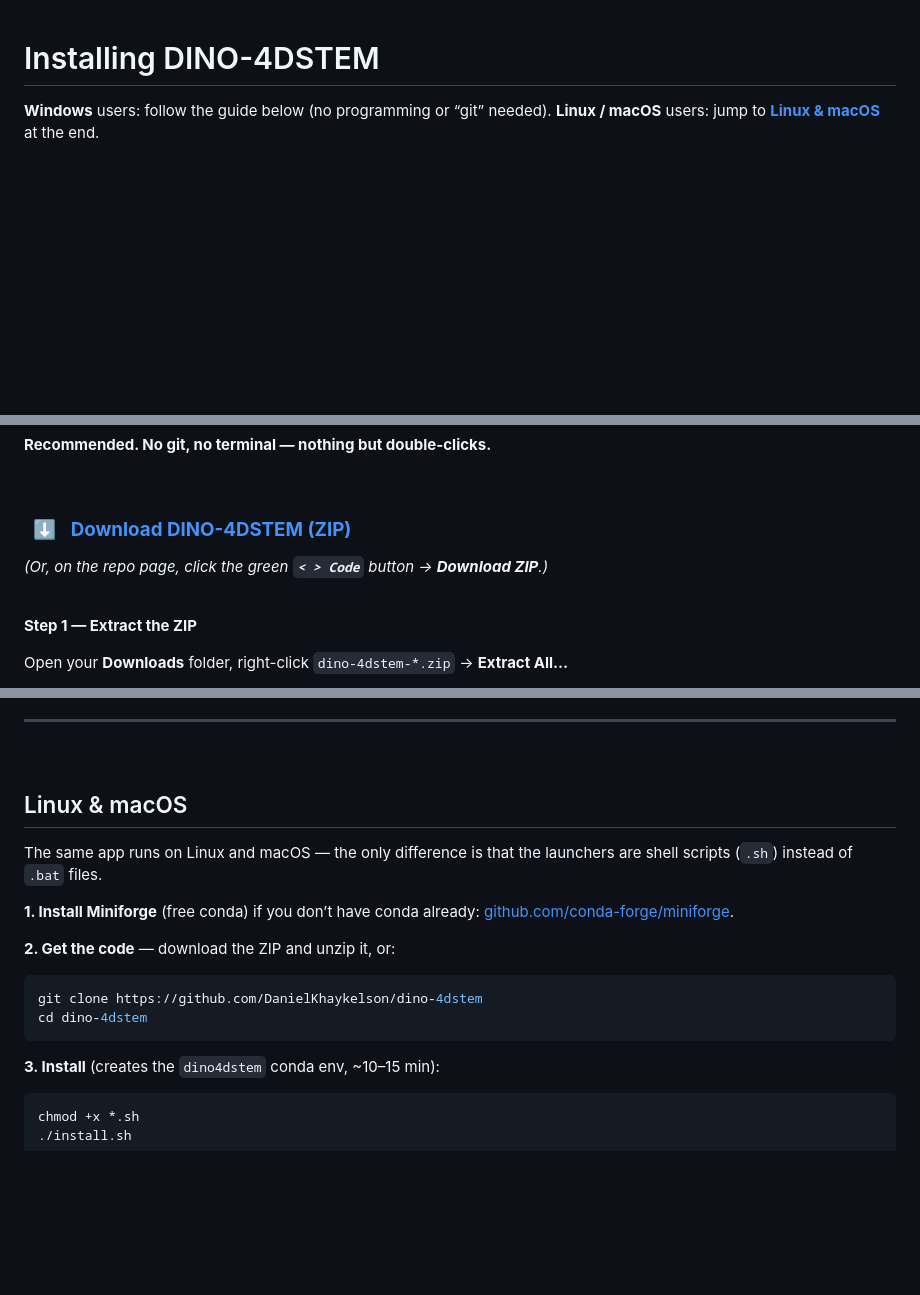
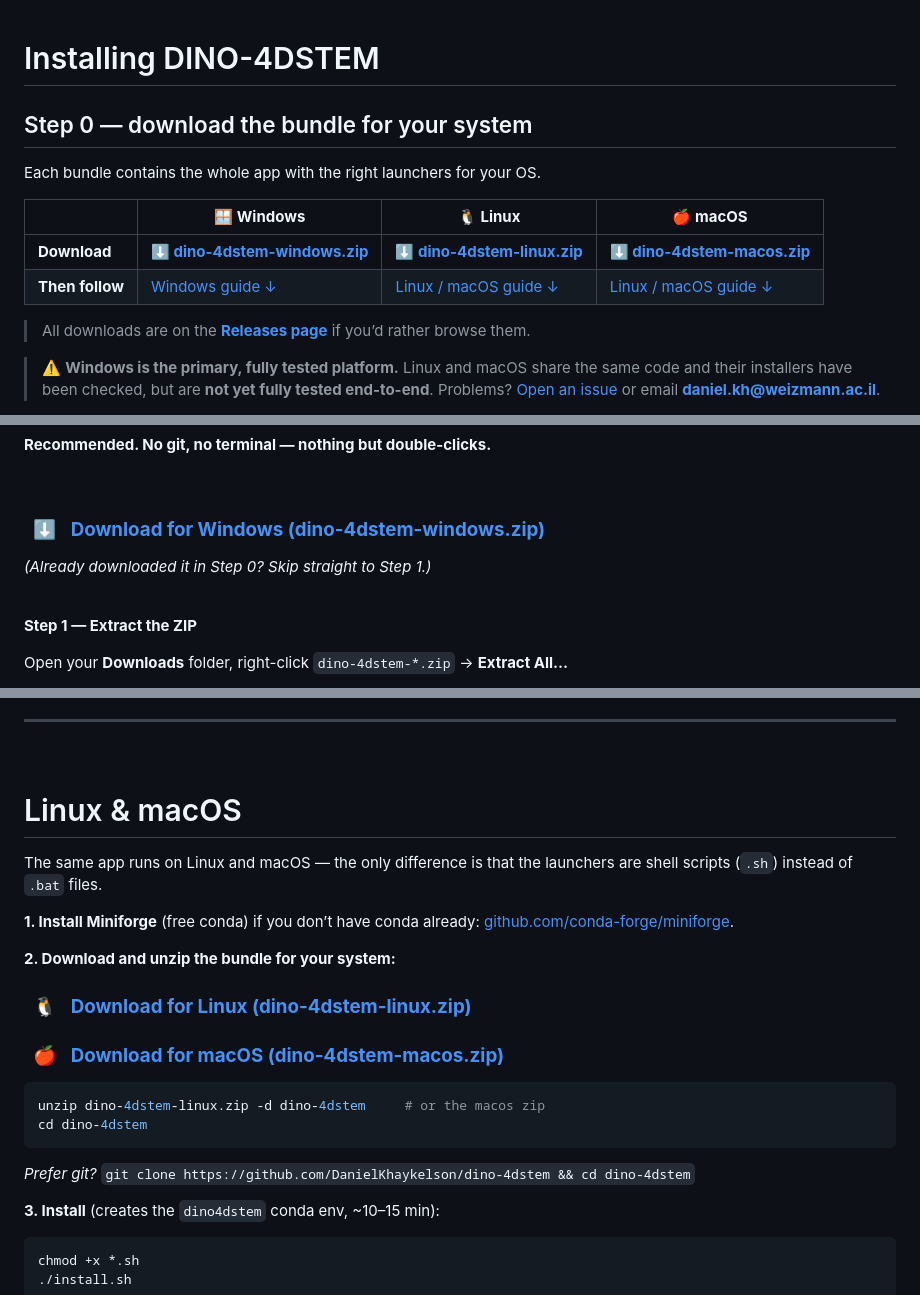
Before and after one commit to DanielKhaykelson/dino-4dstem, a Markdown page: INSTALL.md, 3 parts joined by grey strips. GitHub-like rendering; blank space fills up the shorter version.

Commit message:
INSTALL: per-OS download links and a clearer structure
The guide had no download link at all for Linux or macOS ("download the ZIP"
with nothing to click), and the Windows link pointed at the repo source
archive rather than the Windows bundle.

  * New "Step 0 - download the bundle for your system" table at the top, with
    all three release-asset links and a pointer to each OS's guide.
  * Windows link now points to dino-4dstem-windows.zip.
  * The Linux & macOS section gets its own explicit Linux and macOS download
    links plus an unzip example (git clone demoted to an aside).
  * Promoted "Windows" and "Linux & macOS" to top-level headings so it is
    obvious which half of the page applies to you.
  * Carried the "not yet fully tested" note and the contact details to the top.

Co-Authored-By: Claude Opus 5 <noreply@anthropic.com>

````diff
--- a/INSTALL.md
+++ b/INSTALL.md
@@ -1,4 +1,18 @@
 # Installing DINO-4DSTEM
 
-**Windows** users: follow the guide below (no programming or “git” needed).
-**Linux / macOS** users: jump to **[Linux &amp; macOS](#linux--macos)** at the end.
+## Step 0 — download the bundle for your system
+
+Each bundle contains the whole app with the right launchers for your OS.
+
+| | 🪟 **Windows** | 🐧 **Linux** | 🍎 **macOS** |
+|---|---|---|---|
+| **Download** | **[⬇ dino-4dstem-windows.zip](https://github.com/DanielKhaykelson/dino-4dstem/releases/latest/download/dino-4dstem-windows.zip)** | **[⬇ dino-4dstem-linux.zip](https://github.com/DanielKhaykelson/dino-4dstem/releases/latest/download/dino-4dstem-linux.zip)** | **[⬇ dino-4dstem-macos.zip](https://github.com/DanielKhaykelson/dino-4dstem/releases/latest/download/dino-4dstem-macos.zip)** |
+| **Then follow** | [Windows guide ↓](#windows) | [Linux / macOS guide ↓](#linux--macos) | [Linux / macOS guide ↓](#linux--macos) |
+
+> All downloads are on the **[Releases page](https://github.com/DanielKhaykelson/dino-4dstem/releases/latest)** if you’d rather browse them.
+
+> ⚠️ **Windows is the primary, fully tested platform.** Linux and macOS share the
+> same code and their installers have been checked, but are **not yet fully
+> tested end-to-end**. Problems? [Open an issue](https://github.com/DanielKhaykelson/dino-4dstem/issues)
+> or email **[daniel.kh@weizmann.ac.il](mailto:daniel.kh@weizmann.ac.il)**.
+
@@ -43,9 +64,9 @@ The defaults are fine — change nothing.
 
 <br>
 
-### &nbsp; ⬇ &nbsp; [**Download DINO-4DSTEM (ZIP)**](https://github.com/DanielKhaykelson/dino-4dstem/archive/refs/heads/master.zip)
+### &nbsp; ⬇ &nbsp; [**Download for Windows (dino-4dstem-windows.zip)**](https://github.com/DanielKhaykelson/dino-4dstem/releases/latest/download/dino-4dstem-windows.zip)
 
-*(Or, on the repo page, click the green **`< > Code`** button → **Download ZIP**.)*
+*(Already downloaded it in Step 0? Skip straight to Step 1.)*
 
 <br>
 
@@ -203,7 +224,7 @@ conda activate dino4dstem; pip install torch==2.7.1 torchvision==0.22.1 --index-
 
 <br>
 
-## Linux &amp; macOS
+# Linux &amp; macOS
 
 The same app runs on Linux and macOS — the only difference is that the
 launchers are shell scripts (`.sh`) instead of `.bat` files.
@@ -211,12 +232,18 @@ launchers are shell scripts (`.sh`) instead of `.bat` files.
 **1. Install Miniforge** (free conda) if you don’t have conda already:
 [github.com/conda-forge/miniforge](https://github.com/conda-forge/miniforge#install).
 
-**2. Get the code** — download the ZIP and unzip it, or:
+**2. Download and unzip the bundle for your system:**
+
+### &nbsp; 🐧 &nbsp; [**Download for Linux (dino-4dstem-linux.zip)**](https://github.com/DanielKhaykelson/dino-4dstem/releases/latest/download/dino-4dstem-linux.zip)
+
+### &nbsp; 🍎 &nbsp; [**Download for macOS (dino-4dstem-macos.zip)**](https://github.com/DanielKhaykelson/dino-4dstem/releases/latest/download/dino-4dstem-macos.zip)
 
 ```bash
-git clone https://github.com/DanielKhaykelson/dino-4dstem
+unzip dino-4dstem-linux.zip -d dino-4dstem     # or the macos zip
 cd dino-4dstem
 ```
+
+*Prefer git?* `git clone https://github.com/DanielKhaykelson/dino-4dstem && cd dino-4dstem`
 
 **3. Install** (creates the `dino4dstem` conda env, ~10–15 min):
 
````
Also changed, not shown: other parts of INSTALL.md (+7 -0 lines).
